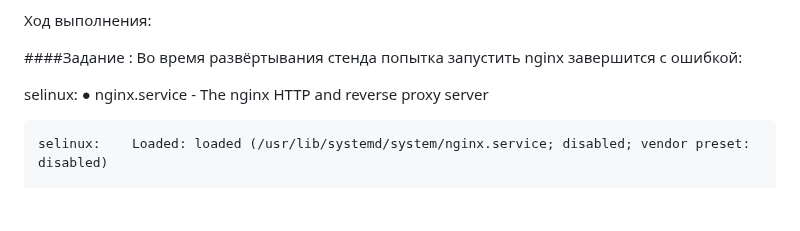
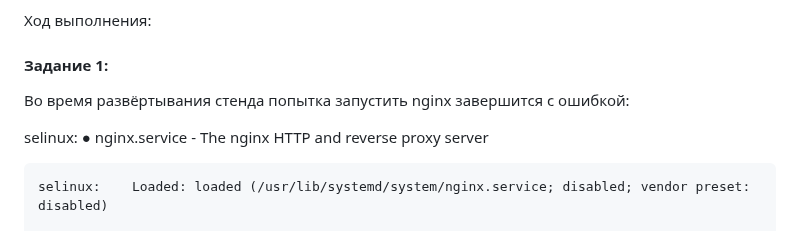
Before and after one commit to ms1969/otus_linux_adv, a Markdown page: README.md, the part around the change. GitHub-like rendering; folded sections open; blank space fills up the shorter version.

```diff
--- a/README.md
+++ b/README.md
@@ -654,7 +654,7 @@ README с описанием каждого решения (скриншоты
 
 Ход выполнения:
 
-####Задание :
+#### Задание 1:
 Во время развёртывания стенда попытка запустить nginx завершится с ошибкой:
 
 selinux: ● nginx.service - The nginx HTTP and reverse proxy server
```
